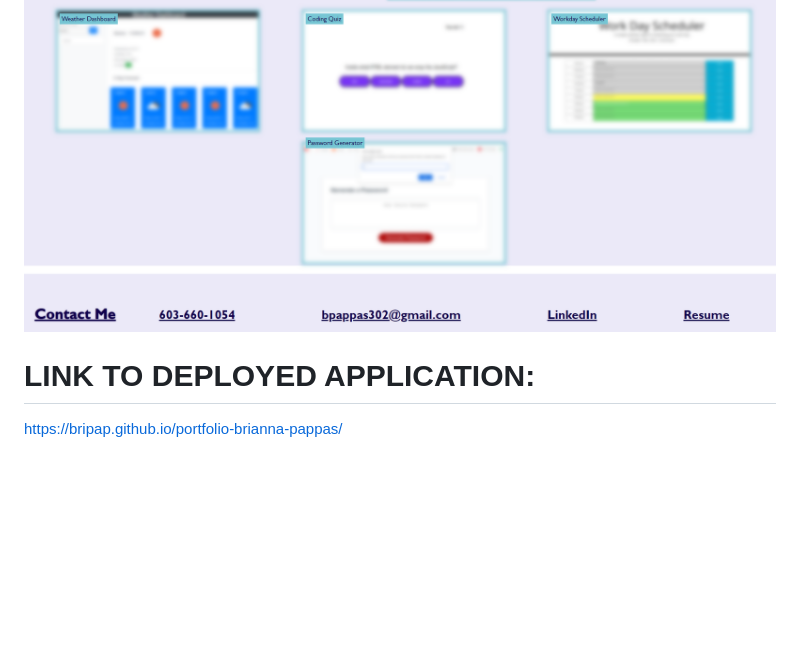
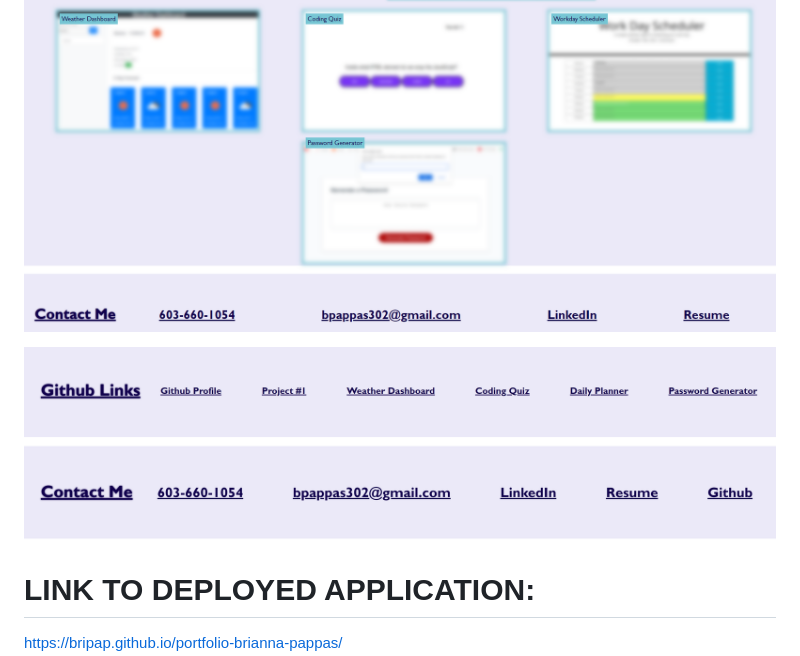
Before and after one commit to bripap/portfolio-brianna-pappas, a Markdown page: README.md, the part around the change. Rendered like a GitHub page; pictures changed too: assets/images/githublinks.png (added); blank space fills up the shorter version.

Commit message:
added github links

```diff
--- a/README.md
+++ b/README.md
@@ -10,6 +10,8 @@ Create a porfolio of work samples so that future employers can review samples of
 
 ![Brianna Pappas portfolio projects](assets/images/projects-screenshot.png)
 
+![Brianna Pappas portfolio projects](assets/images/githublinks.png)
+
 # LINK TO DEPLOYED APPLICATION:
 
 https://bripap.github.io/portfolio-brianna-pappas/
```
Also changed, not shown: 2 other files.
